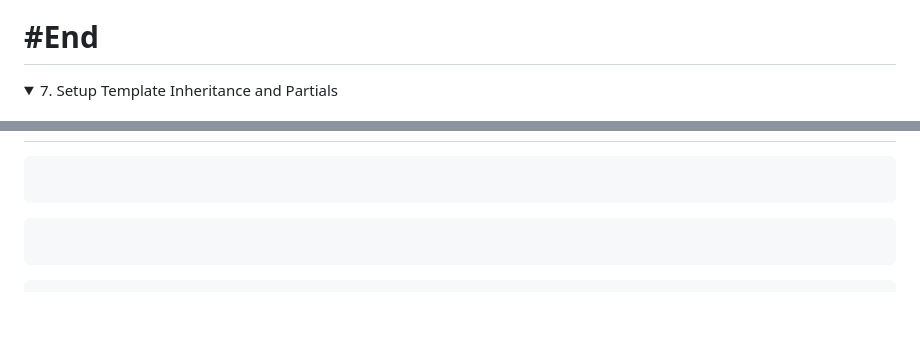
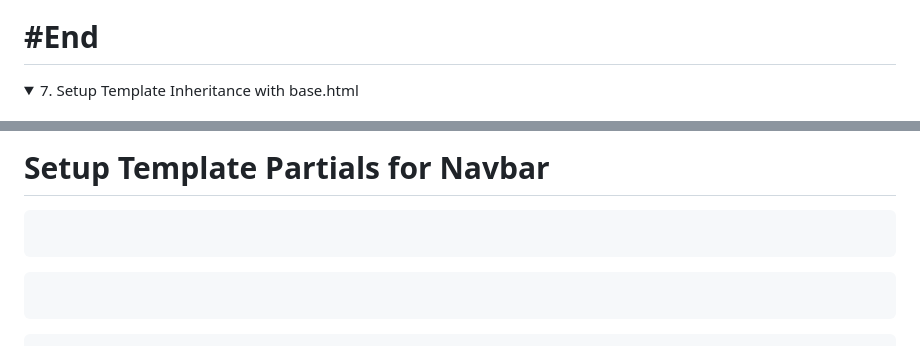
Before and after one commit to omeatai/django-project-blog, a Markdown page: README.md, 2 parts joined by grey strips. Rendered like a GitHub page; folded sections open; blank space fills up the shorter version.

````diff
--- a/README.md
+++ b/README.md
@@ -153,5 +153,5 @@ python manage.py runserver
 # #End</details>
 
 <details>
-<summary>7. Setup Template Inheritance and Partials </summary>
+<summary>7. Setup Template Inheritance with base.html </summary>
 
@@ -159,3 +173,4 @@ python manage.py runserver
+# Setup Template Partials for Navbar
 
 ```x
 
````
Also changed, not shown: other parts of README.md (+15 -1 lines).
